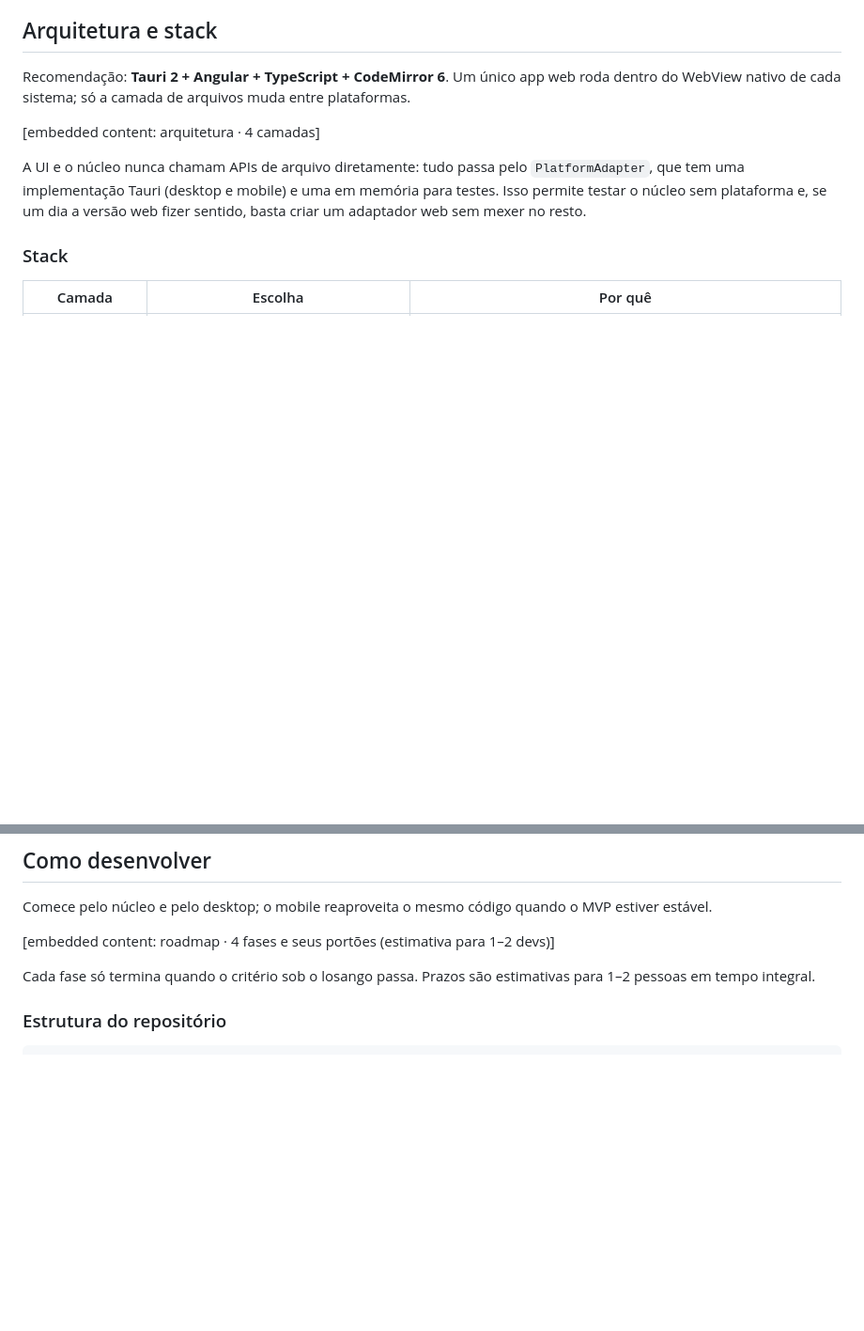
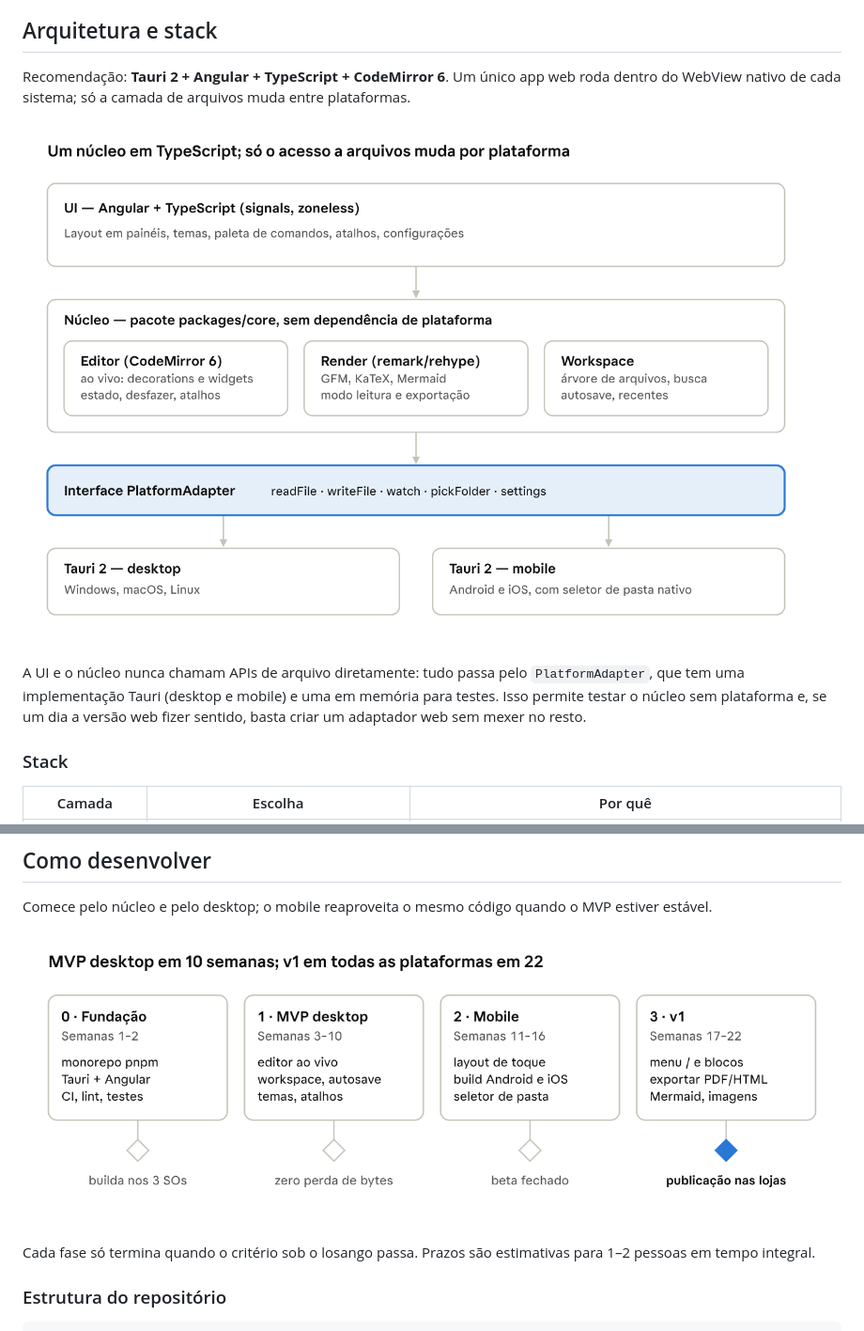
Before and after one commit to ALCM-bit/gentleslime-md-editor, a Markdown page: docs/spec.md, 2 parts joined by grey strips. Shown at 94% size. Rendered like a GitHub page; pictures changed too: docs/images/arquitetura.png (added), docs/images/roadmap.png (added); blank space fills up the shorter version.

```diff
--- a/docs/spec.md
+++ b/docs/spec.md
@@ -181,7 +181,7 @@ Os atalhos seguem os do Obsidian, para quem já vem de lá.
 
 Recomendação: **Tauri 2 + Angular + TypeScript + CodeMirror 6**. Um único app web roda dentro do WebView nativo de cada sistema; só a camada de arquivos muda entre plataformas.
 
-&#91;embedded content: arquitetura · 4 camadas\]
+![Arquitetura em 4 camadas](images/arquitetura.png)
 
 A UI e o núcleo nunca chamam APIs de arquivo diretamente: tudo passa pelo `PlatformAdapter`, que tem uma implementação Tauri (desktop e mobile) e uma em memória para testes. Isso permite testar o núcleo sem plataforma e, se um dia a versão web fizer sentido, basta criar um adaptador web sem mexer no resto.
 
@@ -299,7 +299,7 @@ Cada requisito tem uma meta mensurável, verificada em CI ou no teste de release
 
 Comece pelo núcleo e pelo desktop; o mobile reaproveita o mesmo código quando o MVP estiver estável.
 
-&#91;embedded content: roadmap · 4 fases e seus portões (estimativa para 1–2 devs)\]
+![Roadmap em 4 fases](images/roadmap.png)
 
 Cada fase só termina quando o critério sob o losango passa. Prazos são estimativas para 1–2 pessoas em tempo integral.
 
```
Also changed, not shown: other parts of docs/spec.md (+2 -2 lines), docs/images/mascote.png (added), docs/images/wireframe.png (added).
